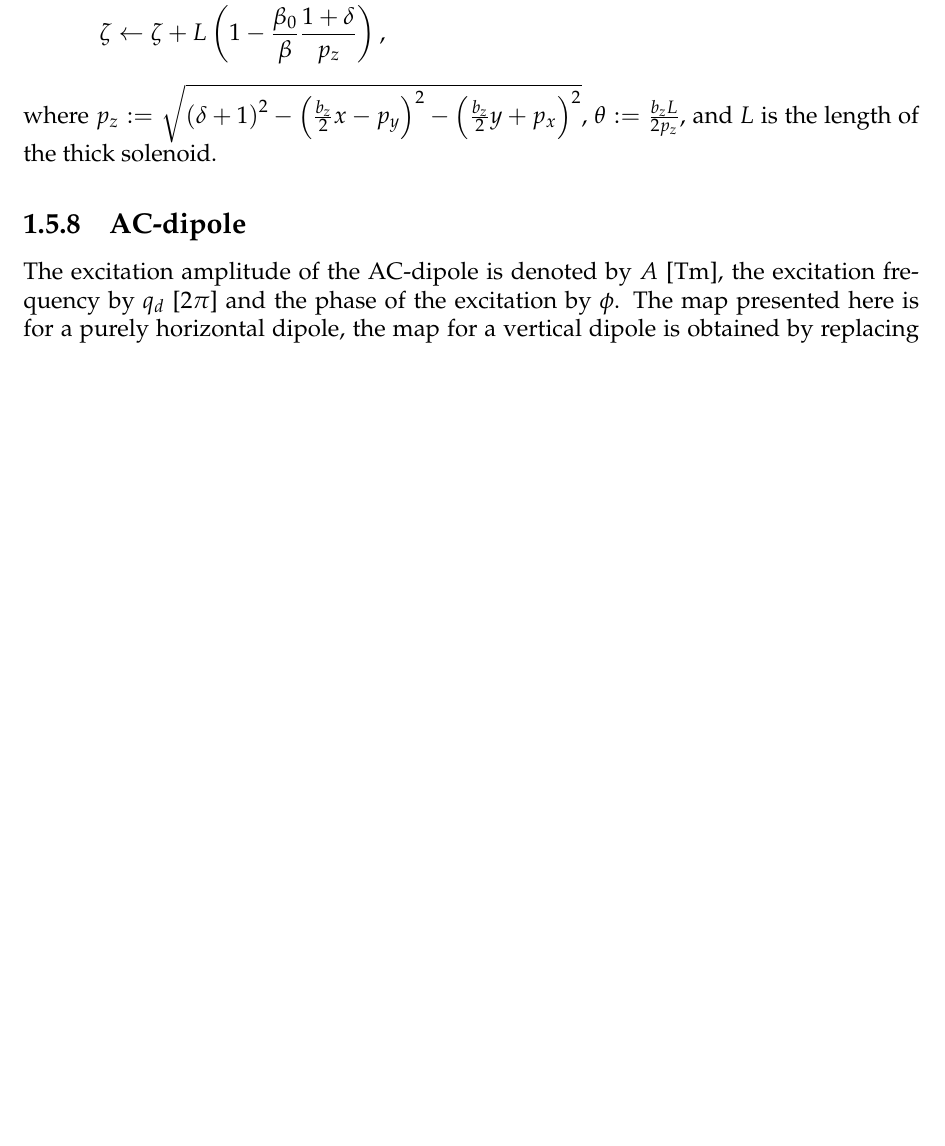
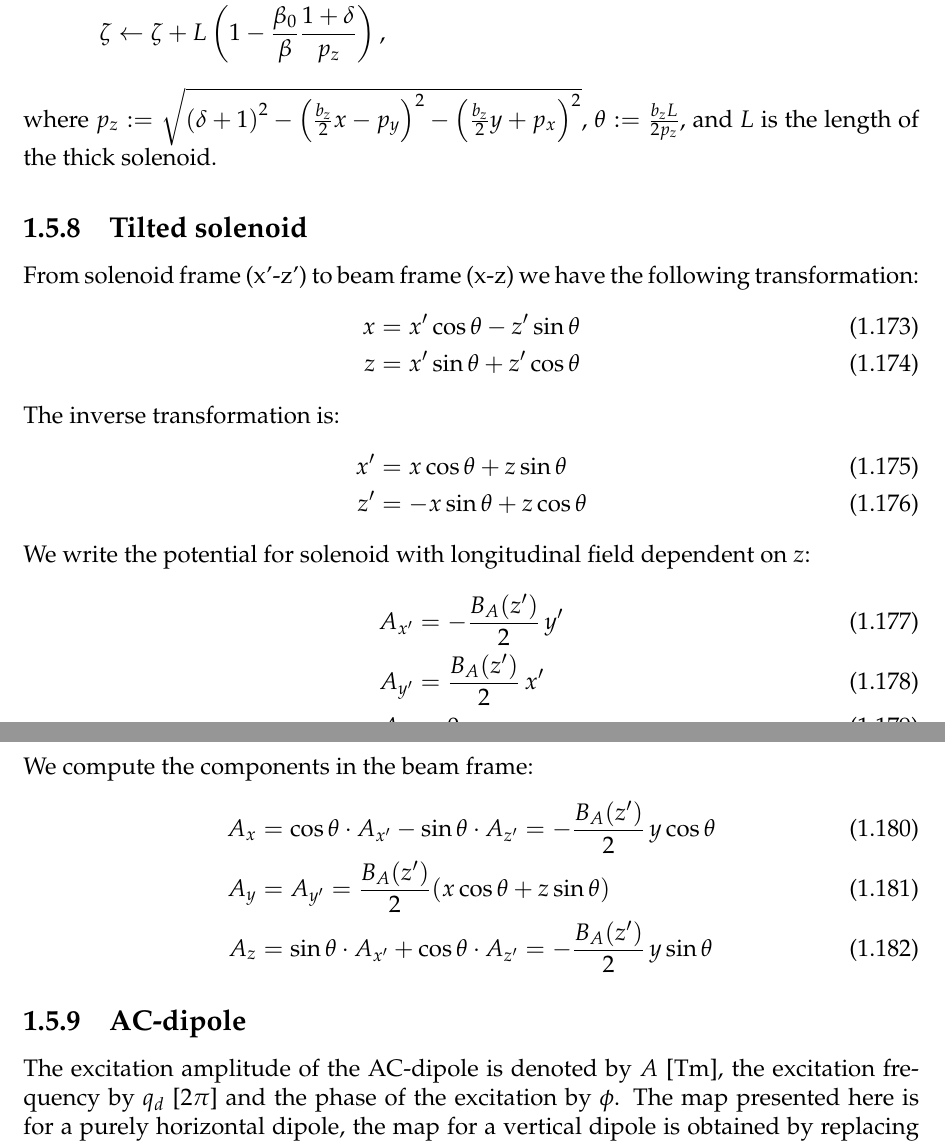
Before and after one commit to xsuite/xsuite, a LaTeX thesis (docs/physics_manual/physics_man.tex, which reads docs/physics_manual/xtrack.tex): part of page 27 of 159 before the commit and two parts of pages 27 and 28 of 161 after it, the two joined at a grey line, cut so that both start at the same text, the shorter picture padded with empty space. Compiled offline with pdfLaTeX.

Commit message:
Start having some equations

```diff
--- a/docs/physics_manual/xtrack.tex
+++ b/docs/physics_manual/xtrack.tex
@@ -1151,6 +1151,40 @@ We have the following map (note the change in $\zeta$ is analogous to the drift)
   \zeta &\leftarrow \zeta + L \left(1 - \frac{\beta_0}{\beta} \frac{1 + \delta}{p_z}\right),
 \end{align*}
 where $p_z :=  \sqrt{{\left(\delta + 1\right)}^2 - {\left(\frac{b_z}{2} x - p_{y}\right)}^{2} - {\left(\frac{b_{z}}{2} y + p_{x}\right)}^{2}}$, $\theta := \frac{b_{z} L}{2 p_z} $, and $L$ is the length of the thick solenoid.
+
+\subsection{Tilted solenoid}
+
+From solenoid frame (x'-z') to beam frame (x-z) we have the following transformation:
+\begin{align}
+x &= x' \cos\theta - z' \sin\theta \\
+z &= x' \sin\theta + z' \cos\theta
+\end{align}
+
+The inverse transformation is:
+\begin{align}
+x' &= x \cos\theta + z \sin\theta \\
+z' &= -x \sin\theta + z \cos\theta
+\end{align}
+
+We write the potential for solenoid with longitudinal field dependent on $z$:
+\begin{align}
+A_{x'} &= -\frac{B_A(z')}{2} \, y' \\
+A_{y'} &= \frac{B_A(z')}{2} \, x' \\
+A_{z'} &= 0
+\end{align}
+
+We compute the components in the beam frame:
+\begin{align}
+A_x &= \cos\theta \cdot A_{x'} - \sin\theta \cdot A_{z'}
+    %= \cos\theta \left(-\frac{B_A(z')}{2} y \right) - \sin\theta \cdot 0
+    = -\frac{B_A(z')}{2} \, y \cos\theta \\
+A_y &= A_{y'}
+    %= \frac{B_A(z')}{2} x'
+    = \frac{B_A(z')}{2} (x \cos\theta + z \sin\theta) \\
+A_z &= \sin\theta \cdot A_{x'} + \cos\theta \cdot A_{z'}
+    %= \sin\theta \left(-\frac{B_A(z')}{2} y \right) + \cos\theta \cdot 0
+    = -\frac{B_A(z')}{2} \, y \sin\theta
+\end{align}
 
 
 %\section{Beam-Beam}
```
Also changed, not shown: docs/physics_manual/physics_man.pdf.
